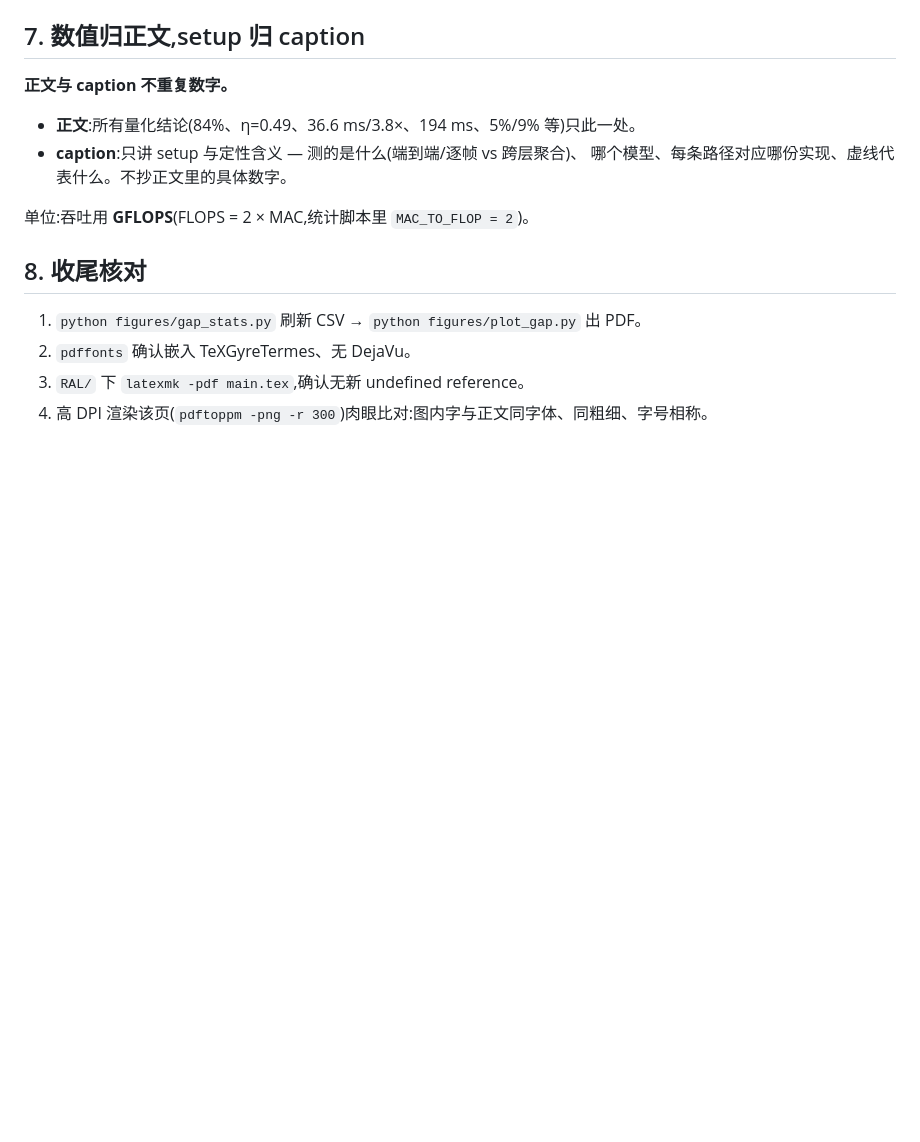
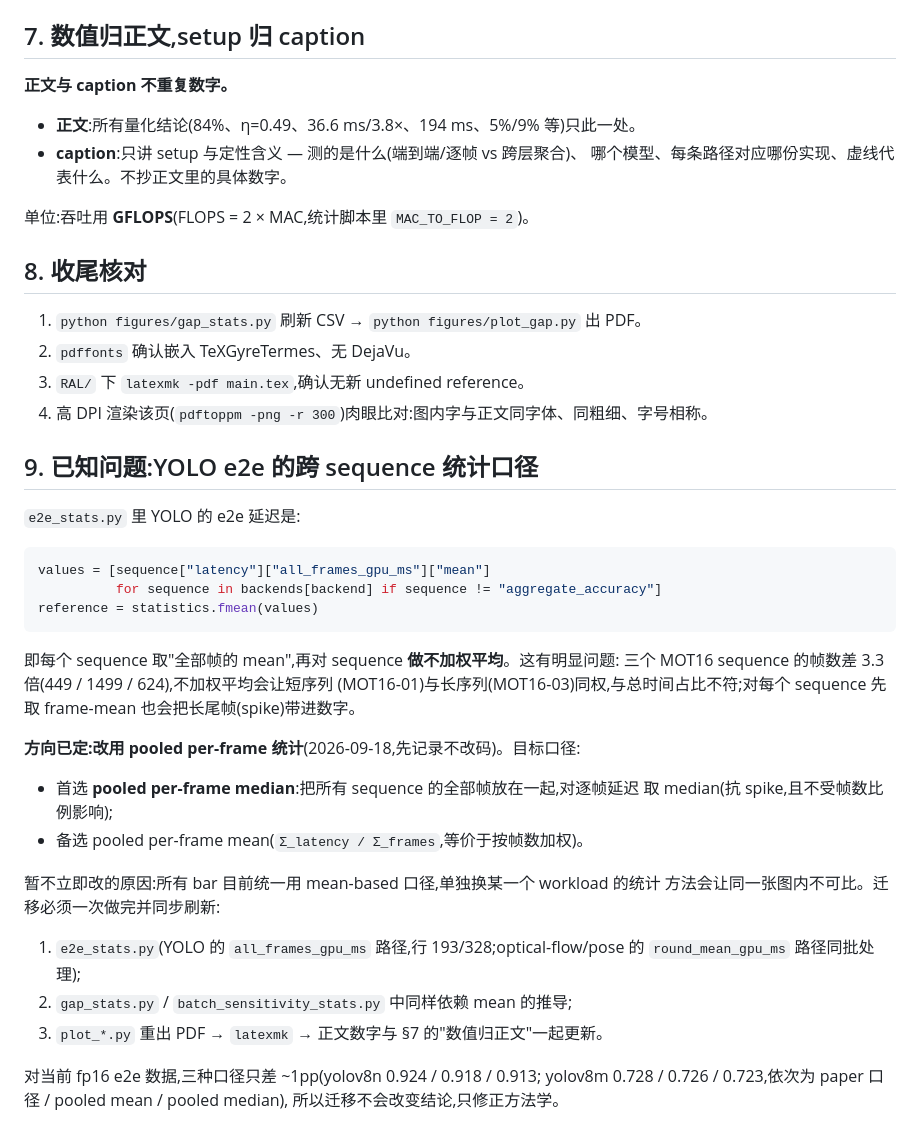
Before and after one commit to guanxiux/RAL, a Markdown page: figures/PLOTTING.md, the part around the change. GitHub-like rendering; blank space fills up the shorter version.

Commit message:
figures: record the YOLO cross-sequence statistics caveat and migration plan

````diff
--- a/figures/PLOTTING.md
+++ b/figures/PLOTTING.md
@@ -95,3 +95,36 @@ Set2 的青/珊瑚/长春花,WISEConv 使用 muted gold。要点:
 2. `pdffonts` 确认嵌入 TeXGyreTermes、无 DejaVu。
 3. `RAL/` 下 `latexmk -pdf main.tex`,确认无新 undefined reference。
 4. 高 DPI 渲染该页(`pdftoppm -png -r 300`)肉眼比对:图内字与正文同字体、同粗细、字号相称。
+
+## 9. 已知问题:YOLO e2e 的跨 sequence 统计口径
+
+`e2e_stats.py` 里 YOLO 的 e2e 延迟是:
+
+```python
+values = [sequence["latency"]["all_frames_gpu_ms"]["mean"]
+          for sequence in backends[backend] if sequence != "aggregate_accuracy"]
+reference = statistics.fmean(values)
+```
+
+即每个 sequence 取"全部帧的 mean",再对 sequence **做不加权平均**。这有明显问题:
+三个 MOT16 sequence 的帧数差 3.3 倍(449 / 1499 / 624),不加权平均会让短序列
+(MOT16-01)与长序列(MOT16-03)同权,与总时间占比不符;对每个 sequence 先取
+frame-mean 也会把长尾帧(spike)带进数字。
+
+**方向已定:改用 pooled per-frame 统计**(2026-09-18,先记录不改码)。目标口径:
+
+- 首选 **pooled per-frame median**:把所有 sequence 的全部帧放在一起,对逐帧延迟
+  取 median(抗 spike,且不受帧数比例影响);
+- 备选 pooled per-frame mean(`Σ_latency / Σ_frames`,等价于按帧数加权)。
+
+暂不立即改的原因:所有 bar 目前统一用 mean-based 口径,单独换某一个 workload 的统计
+方法会让同一张图内不可比。迁移必须一次做完并同步刷新:
+
+1. `e2e_stats.py`(YOLO 的 `all_frames_gpu_ms` 路径,行 193/328;optical-flow/pose 的
+   `round_mean_gpu_ms` 路径同批处理);
+2. `gap_stats.py` / `batch_sensitivity_stats.py` 中同样依赖 mean 的推导;
+3. `plot_*.py` 重出 PDF → `latexmk` → 正文数字与 §7 的"数值归正文"一起更新。
+
+对当前 fp16 e2e 数据,三种口径只差 ~1pp(yolov8n 0.924 / 0.918 / 0.913;
+yolov8m 0.728 / 0.726 / 0.723,依次为 paper 口径 / pooled mean / pooled median),
+所以迁移不会改变结论,只修正方法学。
````
